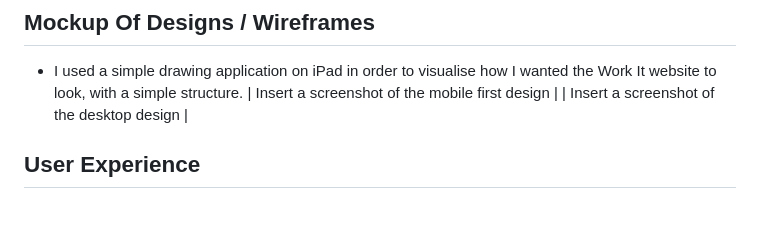
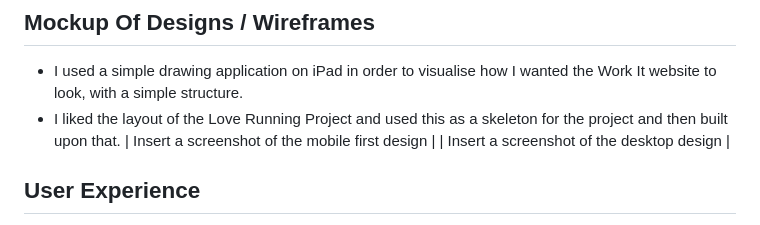
Before and after one commit to Georgina90-x/Project-1, a Markdown page: README.MD, the part around the change. Drawn GitHub-style.

```diff
--- a/README.MD
+++ b/README.MD
@@ -13,8 +13,10 @@
 ## Mockup Of Designs / Wireframes
 
 - I used a simple drawing application on iPad in order to visualise how I wanted the Work It website to look, with a simple structure.
+- I liked the layout of the Love Running Project and used this as a skeleton for the project and then built upon that.
 | Insert a screenshot of the mobile first design |
 | Insert a screenshot of the desktop design |
+
 
 ## User Experience
 
```
